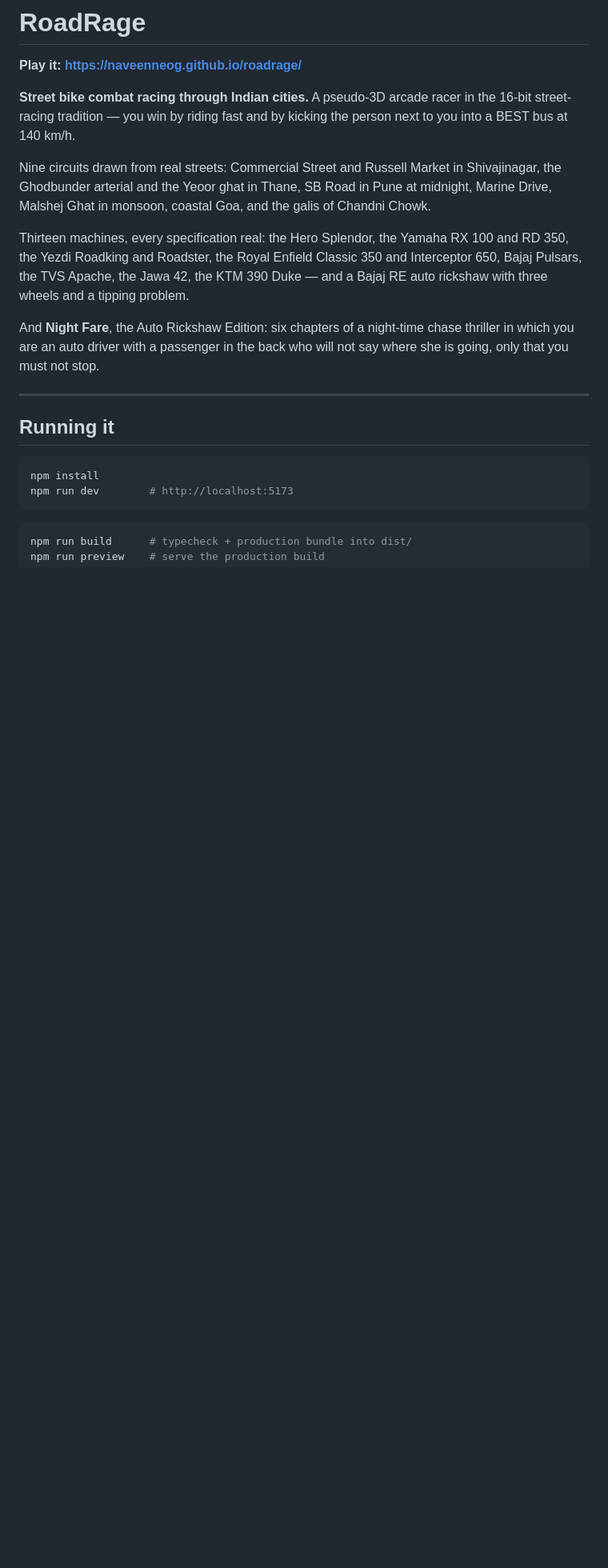
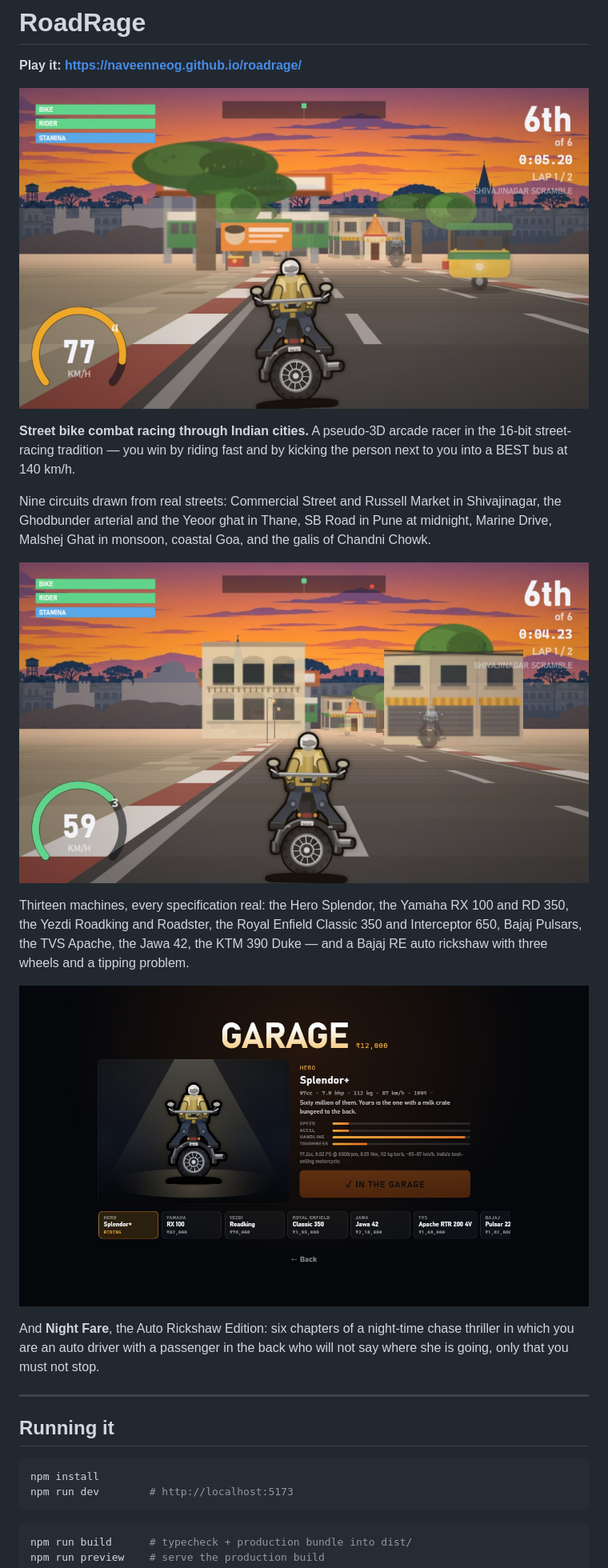
Before and after one commit to naveenneog/roadrage, a Markdown page: README.md, the part around the change. Shown at 80% size. GitHub-like rendering; pictures changed too: media/garage.jpg (added), media/hero.jpg (added), media/race.jpg (added); blank space fills up the shorter version.

```diff
--- a/README.md
+++ b/README.md
@@ -1,6 +1,8 @@
 # RoadRage
 
 **Play it: <https://naveenneog.github.io/roadrage/>**
+
+![Racing through Shivajinagar at dusk](media/hero.jpg)
 
 **Street bike combat racing through Indian cities.** A pseudo-3D arcade racer in
 the 16-bit street-racing tradition — you win by riding fast and by kicking the
@@ -11,10 +13,14 @@ Shivajinagar, the Ghodbunder arterial and the Yeoor ghat in Thane, SB Road in
 Pune at midnight, Marine Drive, Malshej Ghat in monsoon, coastal Goa, and the
 galis of Chandni Chowk.
 
+![Chasing down a rival, with the Vidhana Soudha and St Mary's on the skyline](media/race.jpg)
+
 Thirteen machines, every specification real: the Hero Splendor, the Yamaha
 RX 100 and RD 350, the Yezdi Roadking and Roadster, the Royal Enfield Classic 350
 and Interceptor 650, Bajaj Pulsars, the TVS Apache, the Jawa 42, the KTM 390
 Duke — and a Bajaj RE auto rickshaw with three wheels and a tipping problem.
+
+![The garage, with the selected machine on a lit stage](media/garage.jpg)
 
 And **Night Fare**, the Auto Rickshaw Edition: six chapters of a night-time
 chase thriller in which you are an auto driver with a passenger in the back who
```
Also changed, not shown: docs/ROADMAP.md (+13 -4 lines), media/hero.png (deleted).
